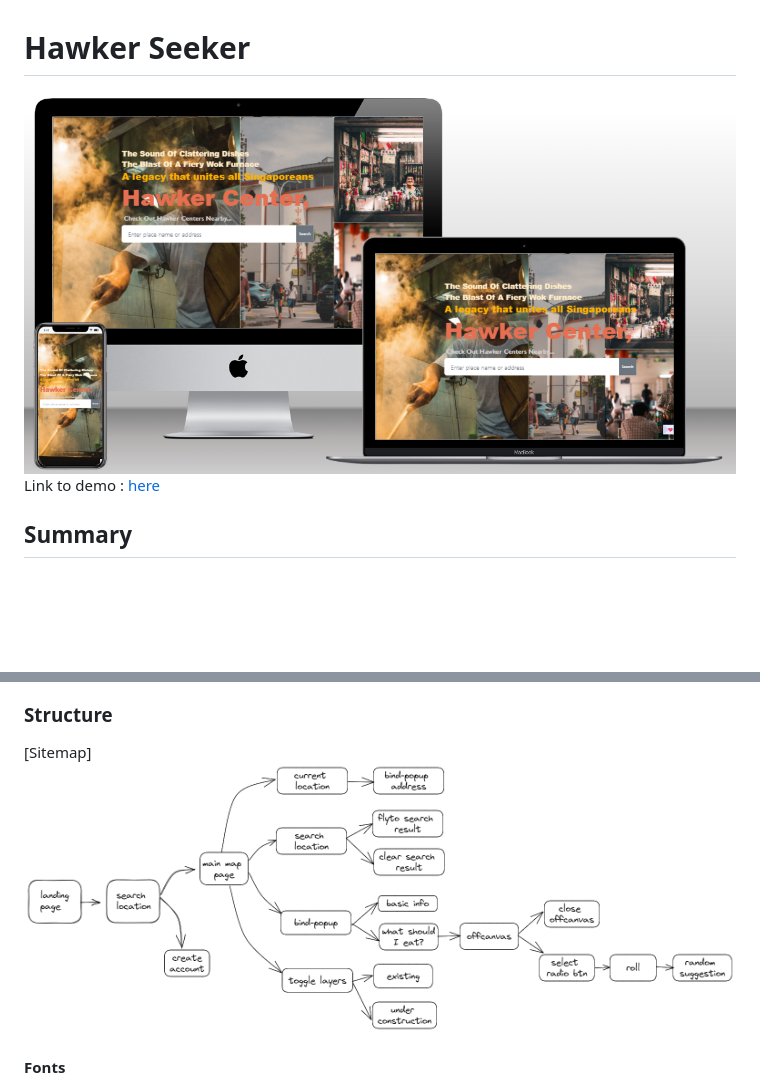
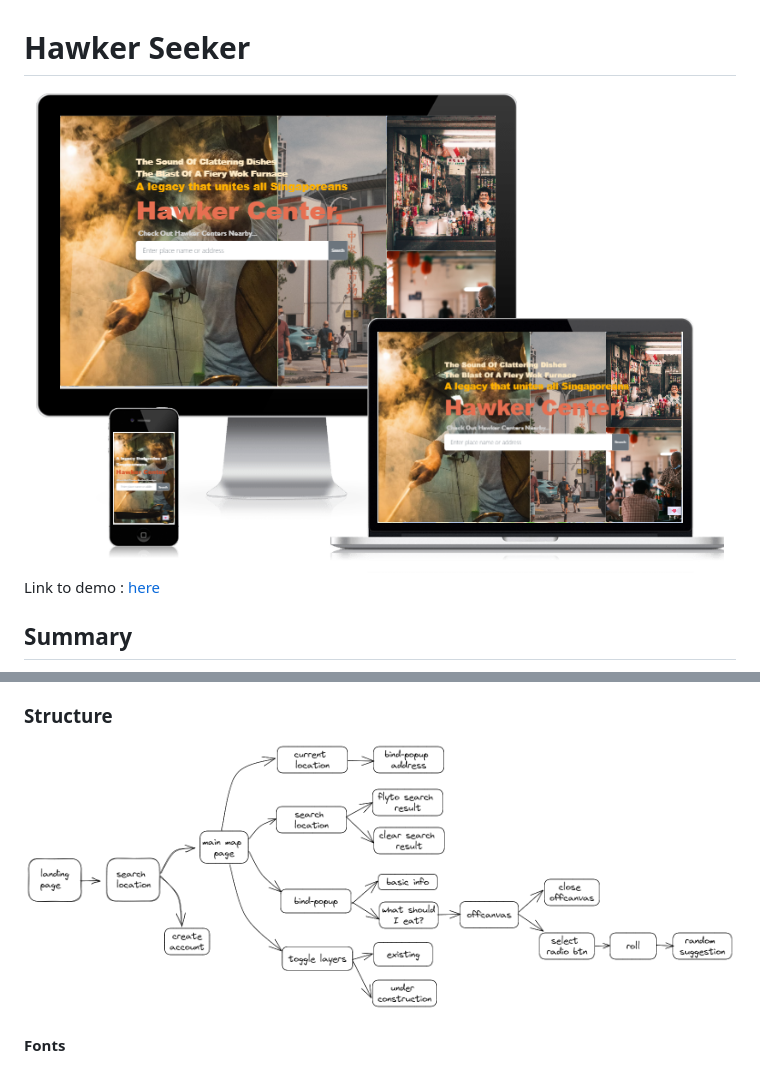
Before and after one commit to DS-NASA-61/TGC-22-Project-1, a Markdown page: README.md, 2 parts joined by grey strips. GitHub-like rendering; pictures changed too: img/Multi Device Website Mockup Generator.png; blank space fills up the shorter version.

Commit message:
updated mockup

```diff
--- a/README.md
+++ b/README.md
@@ -21,7 +21,7 @@ With this web app, users can have a complete overview of hawker centers in Singa
 
 ### Structure
 
-[Sitemap]<img src="img/site_structure.png" style="display: block">
+<img src="img/site_structure.png" style="display: block">
 
 #### Fonts
 
```
